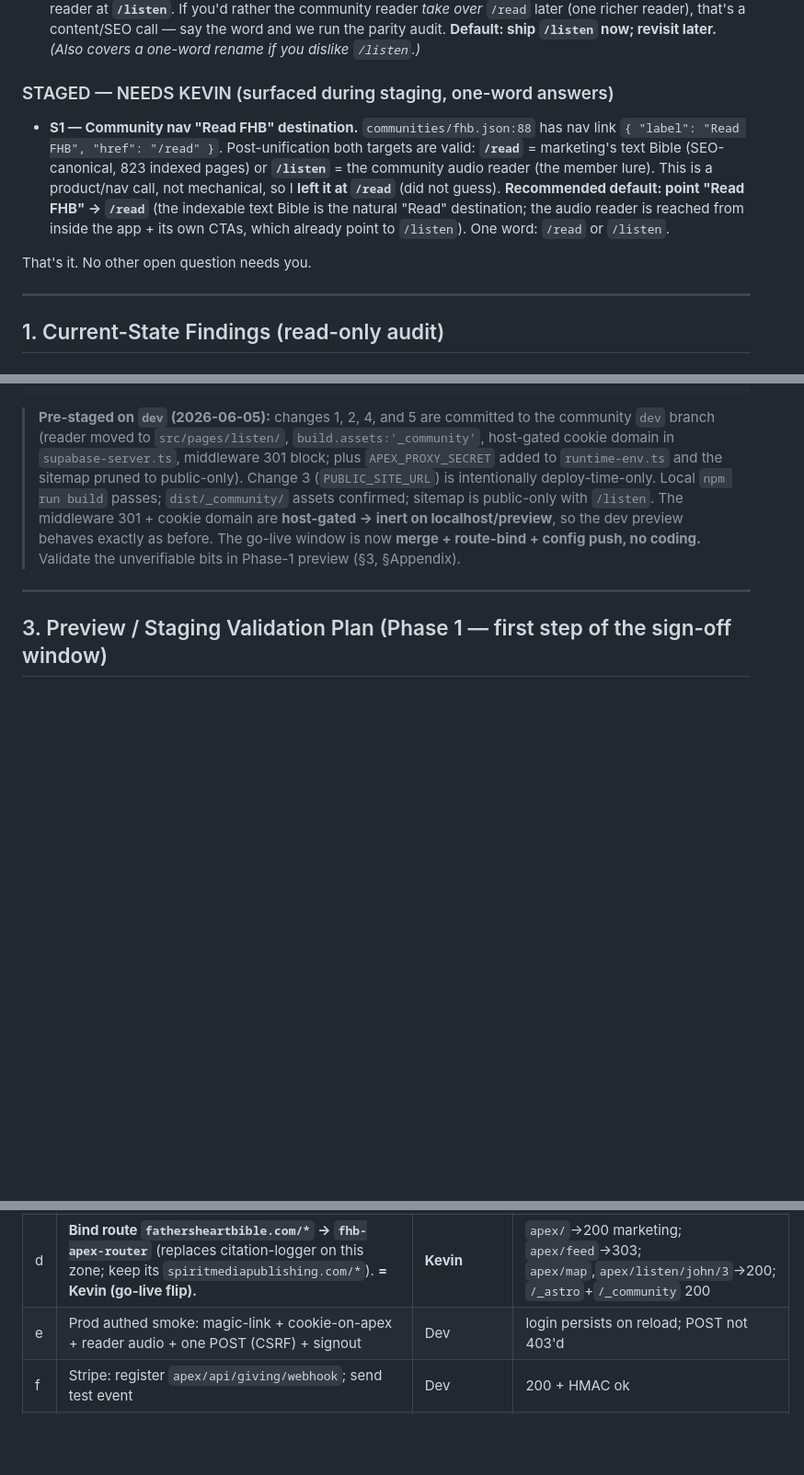
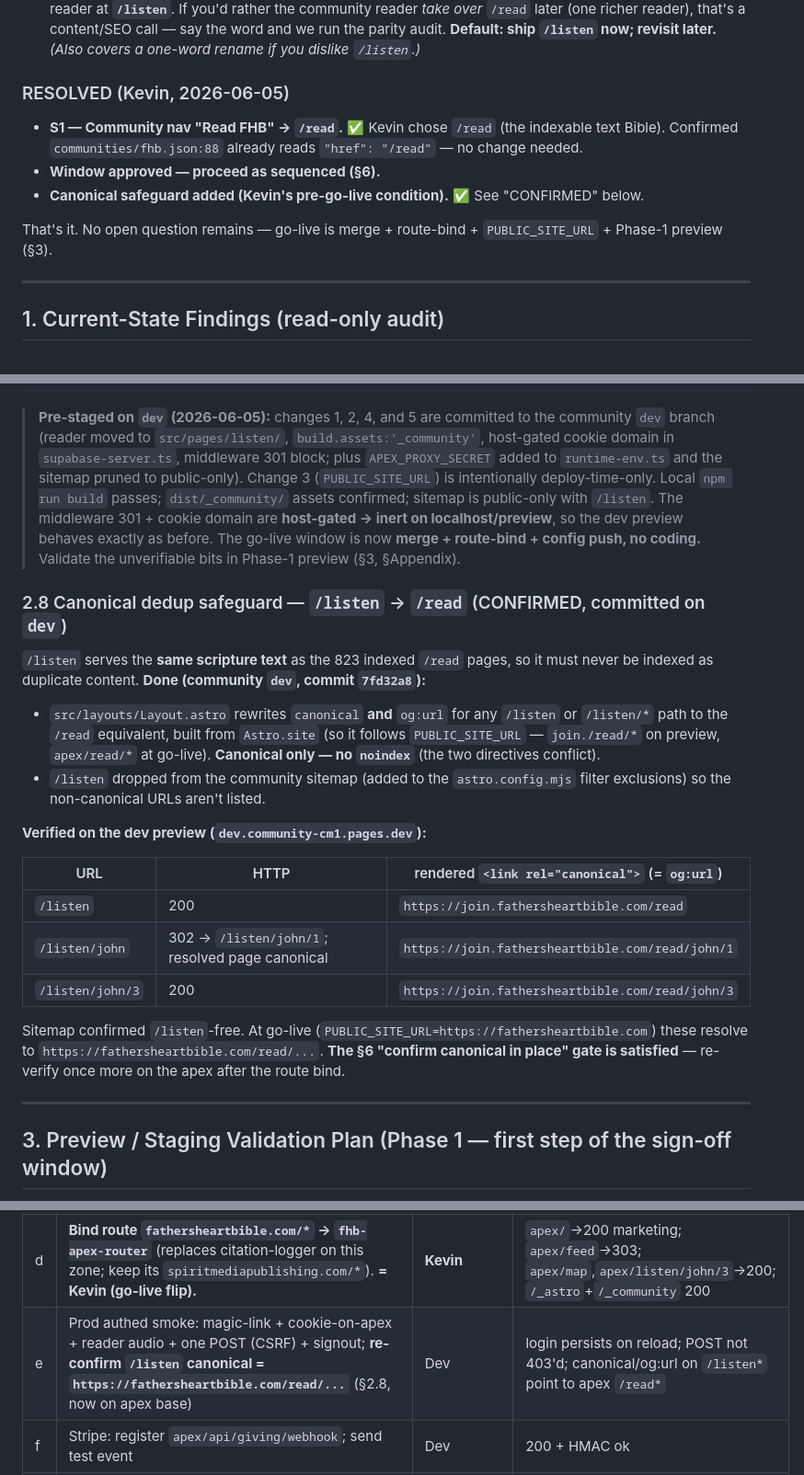
Before and after one commit to Spirit-Media-US/FHB, a Markdown page: docs/seo/phase-0-option-a-plan.md, 3 parts joined by grey strips. Shown at 92% size. Drawn GitHub-style; blank space fills up the shorter version.

Commit message:
docs(seo): Option A — S1 resolved (/read) + canonical /listen→/read CONFIRMED
Kevin approved the window. S1: nav "Read FHB" → /read (fhb.json unchanged).
Canonical dedup safeguard committed on community dev (7fd32a8) + verified on the
dev preview; recorded as §2.8 CONFIRMED and added apex re-verify to the runbook.

Co-Authored-By: Claude Opus 4.8 <noreply@anthropic.com>

````diff
--- a/docs/seo/phase-0-option-a-plan.md
+++ b/docs/seo/phase-0-option-a-plan.md
@@ -14,11 +14,13 @@ Everything below this box is resolved with safe, reversible defaults. The only t
 1. **Approve the single go-live window** and the `dev → main` merges it requires (his merge authority). Within the window, in order (§6): (a) merge + deploy the community redeploy; (b) `supabase config push` adding the apex redirect URL; (c) deploy + **bind the apex Worker route** `fathersheartbible.com/*` → `fhb-apex-router` (the go-live flip, replacing the citation-logger route); (d) register the apex Stripe webhook URL. **Recommended default: proceed as sequenced.**
 2. **(Non-blocking) Q1 override option:** v1 ships with marketing keeping `/read` and the community audio reader at **`/listen`**. If you'd rather the community reader *take over* `/read` later (one richer reader), that's a content/SEO call — say the word and we run the parity audit. **Default: ship `/listen` now; revisit later.** *(Also covers a one-word rename if you dislike `/listen`.)*
 
-### STAGED — NEEDS KEVIN (surfaced during staging, one-word answers)
+### RESOLVED (Kevin, 2026-06-05)
 
-- **S1 — Community nav "Read FHB" destination.** `communities/fhb.json:88` has nav link `{ "label": "Read FHB", "href": "/read" }`. Post-unification both targets are valid: **`/read`** = marketing's text Bible (SEO-canonical, 823 indexed pages) or **`/listen`** = the community audio reader (the member lure). This is a product/nav call, not mechanical, so I **left it at `/read`** (did not guess). **Recommended default: point "Read FHB" → `/read`** (the indexable text Bible is the natural "Read" destination; the audio reader is reached from inside the app + its own CTAs, which already point to `/listen`). One word: `/read` or `/listen`.
+- **S1 — Community nav "Read FHB" → `/read`.** ✅ Kevin chose `/read` (the indexable text Bible). Confirmed `communities/fhb.json:88` already reads `"href": "/read"` — no change needed.
+- **Window approved — proceed as sequenced (§6).**
+- **Canonical safeguard added (Kevin's pre-go-live condition).** ✅ See "CONFIRMED" below.
 
-That's it. No other open question needs you.
+That's it. No open question remains — go-live is merge + route-bind + `PUBLIC_SITE_URL` + Phase-1 preview (§3).
 
 ---
 
@@ -289,6 +291,22 @@ if (host === 'join.fathersheartbible.com' && !fromApexProxy && reqUrl.pathname !
 ```
 > **Pre-staged on `dev` (2026-06-05):** changes 1, 2, 4, and 5 are committed to the community `dev` branch (reader moved to `src/pages/listen/`, `build.assets:'_community'`, host-gated cookie domain in `supabase-server.ts`, middleware 301 block; plus `APEX_PROXY_SECRET` added to `runtime-env.ts` and the sitemap pruned to public-only). Change 3 (`PUBLIC_SITE_URL`) is intentionally deploy-time-only. Local `npm run build` passes; `dist/_community/` assets confirmed; sitemap is public-only with `/listen`. The middleware 301 + cookie domain are **host-gated → inert on localhost/preview**, so the dev preview behaves exactly as before. The go-live window is now **merge + route-bind + config push, no coding.** Validate the unverifiable bits in Phase-1 preview (§3, §Appendix).
 
+### 2.8 Canonical dedup safeguard — `/listen` → `/read` (CONFIRMED, committed on `dev`)
+
+`/listen` serves the **same scripture text** as the 823 indexed `/read` pages, so it must never be indexed as duplicate content. **Done (community `dev`, commit `7fd32a8`):**
+- `src/layouts/Layout.astro` rewrites `canonical` **and** `og:url` for any `/listen` or `/listen/*` path to the `/read` equivalent, built from `Astro.site` (so it follows `PUBLIC_SITE_URL` — `join./read/*` on preview, `apex/read/*` at go-live). **Canonical only — no `noindex`** (the two directives conflict).
+- `/listen` dropped from the community sitemap (added to the `astro.config.mjs` filter exclusions) so the non-canonical URLs aren't listed.
+
+**Verified on the dev preview (`dev.community-cm1.pages.dev`):**
+
+| URL | HTTP | rendered `<link rel="canonical">` (= `og:url`) |
+|---|---|---|
+| `/listen` | 200 | `https://join.fathersheartbible.com/read` |
+| `/listen/john` | 302 → `/listen/john/1`; resolved page canonical | `https://join.fathersheartbible.com/read/john/1` |
+| `/listen/john/3` | 200 | `https://join.fathersheartbible.com/read/john/3` |
+
+Sitemap confirmed `/listen`-free. At go-live (`PUBLIC_SITE_URL=https://fathersheartbible.com`) these resolve to `https://fathersheartbible.com/read/...`. **The §6 "confirm canonical in place" gate is satisfied** — re-verify once more on the apex after the route bind.
+
 ---
 
 ## 3. Preview / Staging Validation Plan (Phase 1 — first step of the sign-off window)
@@ -383,7 +401,7 @@ Community Pages project + `join.` DNS are never deleted → pre-migration world
 | b | Supabase `config push` +apex redirect URL (full toml preserved) | Dev (admin creds) | diff = +1 URL; magic-link still sends |
 | c | Deploy `fhb-apex-router` — **source pre-staged** at `/home/deploy/bin/workers/fhb-apex-router/` (route block commented out in `wrangler.toml`). `wrangler secret put APEX_PROXY_SECRET` on the Worker **and** set the same value on the community CF Pages env; KV already bound. `wrangler deploy` **without** binding the route. | Dev | preview alias serves; `wrangler tail` clean |
 | d | **Bind route `fathersheartbible.com/*` → `fhb-apex-router`** (replaces citation-logger on this zone; keep its `spiritmediapublishing.com/*`). **= Kevin (go-live flip).** | **Kevin** | `apex/`→200 marketing; `apex/feed`→303; `apex/map`,`apex/listen/john/3`→200; `/_astro`+`/_community` 200 |
-| e | Prod authed smoke: magic-link + cookie-on-apex + reader audio + one POST (CSRF) + signout | Dev | login persists on reload; POST not 403'd |
+| e | Prod authed smoke: magic-link + cookie-on-apex + reader audio + one POST (CSRF) + signout; **re-confirm `/listen` canonical = `https://fathersheartbible.com/read/...`** (§2.8, now on apex base) | Dev | login persists on reload; POST not 403'd; canonical/og:url on `/listen*` point to apex `/read*` |
 | f | Stripe: register `apex/api/giving/webhook`; send test event | Dev | 200 + HMAC ok |
 | g | SEO: unify robots/sitemap (`/listen`, prune gated); resubmit GSC+Bing; IndexNow ping | Dev | sitemap 200; GSC accepts |
 | h | Marketing internal links `join.…`→apex-relative (grep count before/after) | Dev | expected residual only |
````
